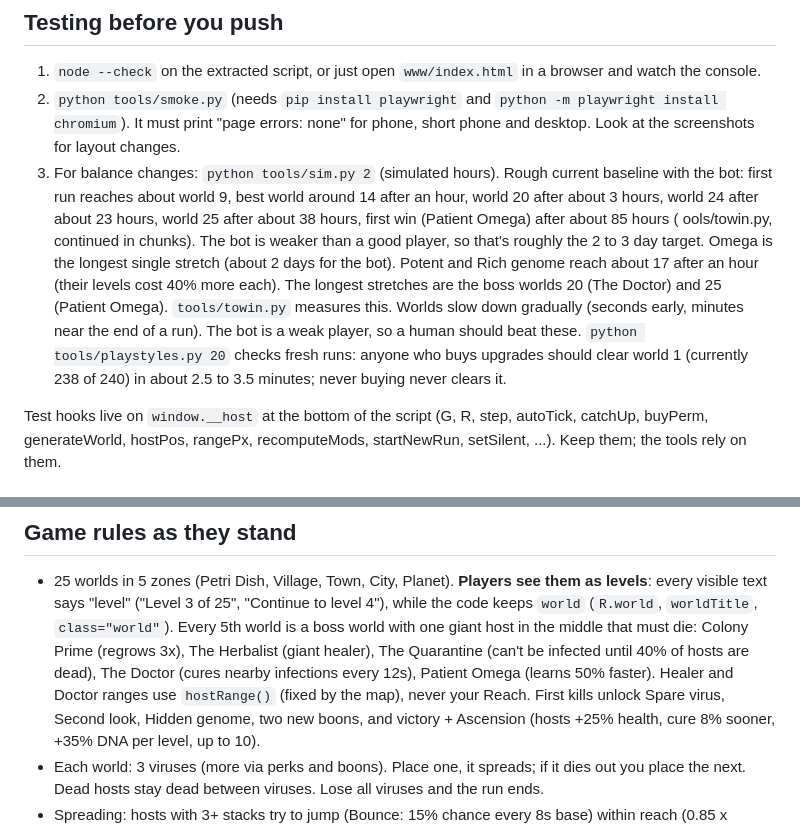
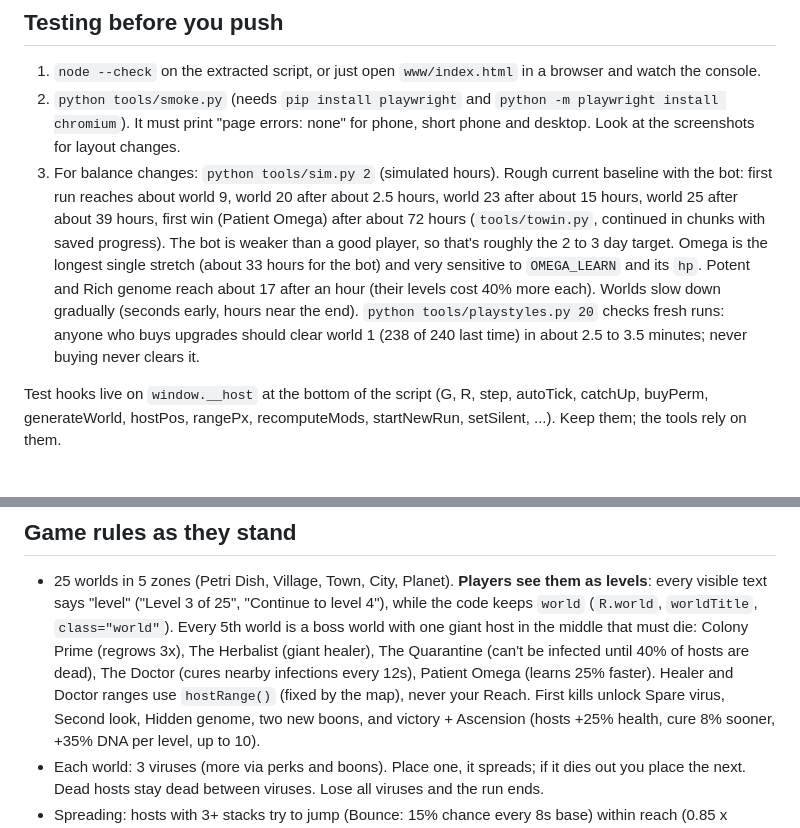
Before and after one commit to calebleigh/host-game, a Markdown page: CLAUDE.md, 2 parts joined by grey strips. GitHub-like rendering.

Commit message:
Notes: current balance baselines
Co-Authored-By: Claude Opus 5.5 <noreply@anthropic.com>
Claude-Session: https://claude.ai/code/session_01Uvc6d6EKrd56oXszwqqEyt

```diff
--- a/CLAUDE.md
+++ b/CLAUDE.md
@@ -56,14 +56,14 @@ In a plain browser the placeholders stay, and update checks are skipped ("Web ve
 2. `python tools/smoke.py` (needs `pip install playwright` and `python -m playwright install chromium`).
    It must print "page errors: none" for phone, short phone and desktop. Look at the screenshots for layout changes.
 3. For balance changes: `python tools/sim.py 2` (simulated hours). Rough current baseline with the bot:
-   first run reaches about world 9, best world around 14 after an hour, world 20 after about 3 hours, world 24 after
-   about 23 hours, world 25 after about 38 hours, first win (Patient Omega) after about 85 hours (	ools/towin.py,
-   continued in chunks). The bot is weaker than a good player, so that's roughly the 2 to 3 day target. Omega is the
-   longest single stretch (about 2 days for the bot). Potent and Rich genome reach about 17 after an hour (their levels cost 40% more each). The longest
-   stretches are the boss worlds 20 (The Doctor) and 25 (Patient Omega). `tools/towin.py` measures this. Worlds slow down gradually
-   (seconds early, minutes near the end of a run). The bot is a weak player, so a human should beat these.
+   first run reaches about world 9, world 20 after about 2.5 hours, world 23 after about 15 hours, world 25 after
+   about 39 hours, first win (Patient Omega) after about 72 hours (`tools/towin.py`, continued in chunks with saved
+   progress). The bot is weaker than a good player, so that's roughly the 2 to 3 day target. Omega is the longest
+   single stretch (about 33 hours for the bot) and very sensitive to `OMEGA_LEARN` and its `hp`. Potent and Rich
+   genome reach about 17 after an hour (their levels cost 40% more each). Worlds slow down gradually (seconds early,
+   hours near the end).
    `python tools/playstyles.py 20` checks fresh runs: anyone who buys upgrades should clear world 1
-   (currently 238 of 240) in about 2.5 to 3.5 minutes; never buying never clears it.
+   (238 of 240 last time) in about 2.5 to 3.5 minutes; never buying never clears it.
 
 Test hooks live on `window.__host` at the bottom of the script (G, R, step, autoTick, catchUp, buyPerm,
 generateWorld, hostPos, rangePx, recomputeMods, startNewRun, setSilent, ...). Keep them; the tools rely on them.
@@ -101,7 +101,7 @@ Phases (`R.phase`): `idle` (no run), `start` (opening card pick), `pick` (place
   Every 5th world is a boss world with one
   giant host in the middle that must die: Colony Prime (regrows 3x), The Herbalist (giant healer),
   The Quarantine (can't be infected until 40% of hosts are dead), The Doctor (cures nearby infections every 12s),
-  Patient Omega (learns 50% faster). Healer and Doctor ranges use `hostRange()` (fixed by the map), never your Reach. First kills unlock Spare virus, Second look, Hidden genome, two new boons,
+  Patient Omega (learns 25% faster). Healer and Doctor ranges use `hostRange()` (fixed by the map), never your Reach. First kills unlock Spare virus, Second look, Hidden genome, two new boons,
   and victory + Ascension (hosts +25% health, cure 8% sooner, +35% DNA per level, up to 10).
 - Each world: 3 viruses (more via perks and boons). Place one, it spreads; if it dies out you place the next.
   Dead hosts stay dead between viruses. Lose all viruses and the run ends.
```
